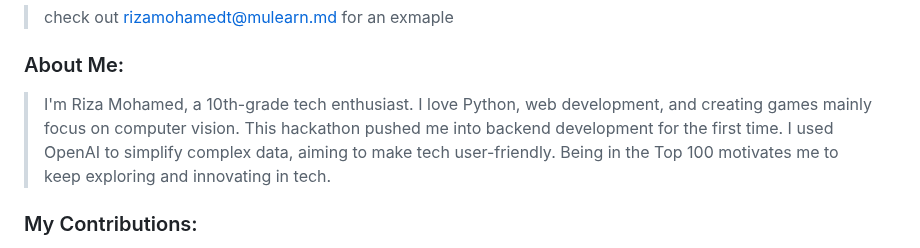
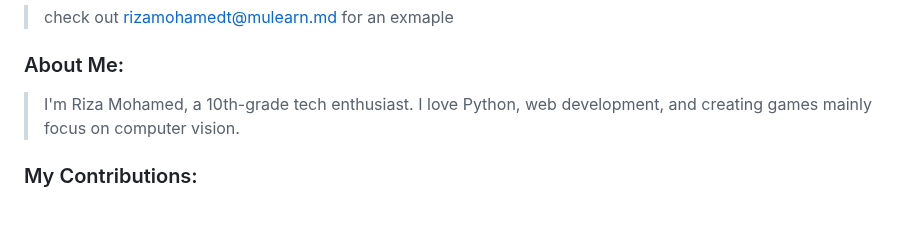
Before and after one commit to gtech-mulearn/Top-100-Coders, a Markdown page: profile/rizamohamedt@mulearn.md, the part around the change. Rendered like a GitHub page; blank space fills up the shorter version.

```diff
--- a/profile/rizamohamedt@mulearn.md
+++ b/profile/rizamohamedt@mulearn.md
@@ -35,7 +35,7 @@
 > check out [rizamohamedt@mulearn.md](https://rizamohamed.netlify.app/) for an exmaple
 ### About Me:
 
->I'm Riza Mohamed, a 10th-grade tech enthusiast. I love Python, web development, and creating games mainly focus on computer vision. This hackathon pushed me into backend development for the first time. I used OpenAI to simplify complex data, aiming to make tech user-friendly. Being in the Top 100 motivates me to keep exploring and innovating in tech.
+>I'm Riza Mohamed, a 10th-grade tech enthusiast. I love Python, web development, and creating games mainly focus on computer vision.
 
 ### My Contributions:
 
```
